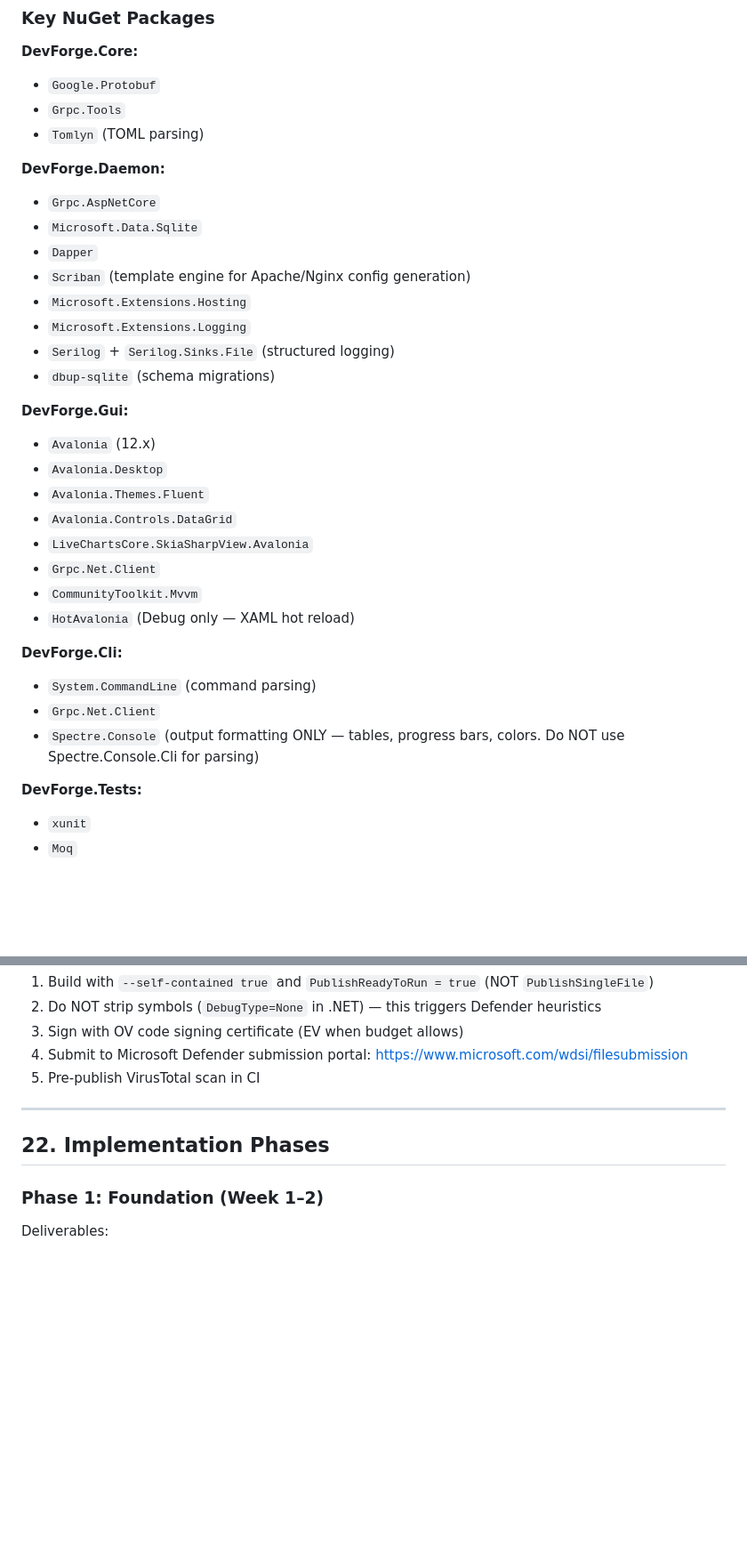
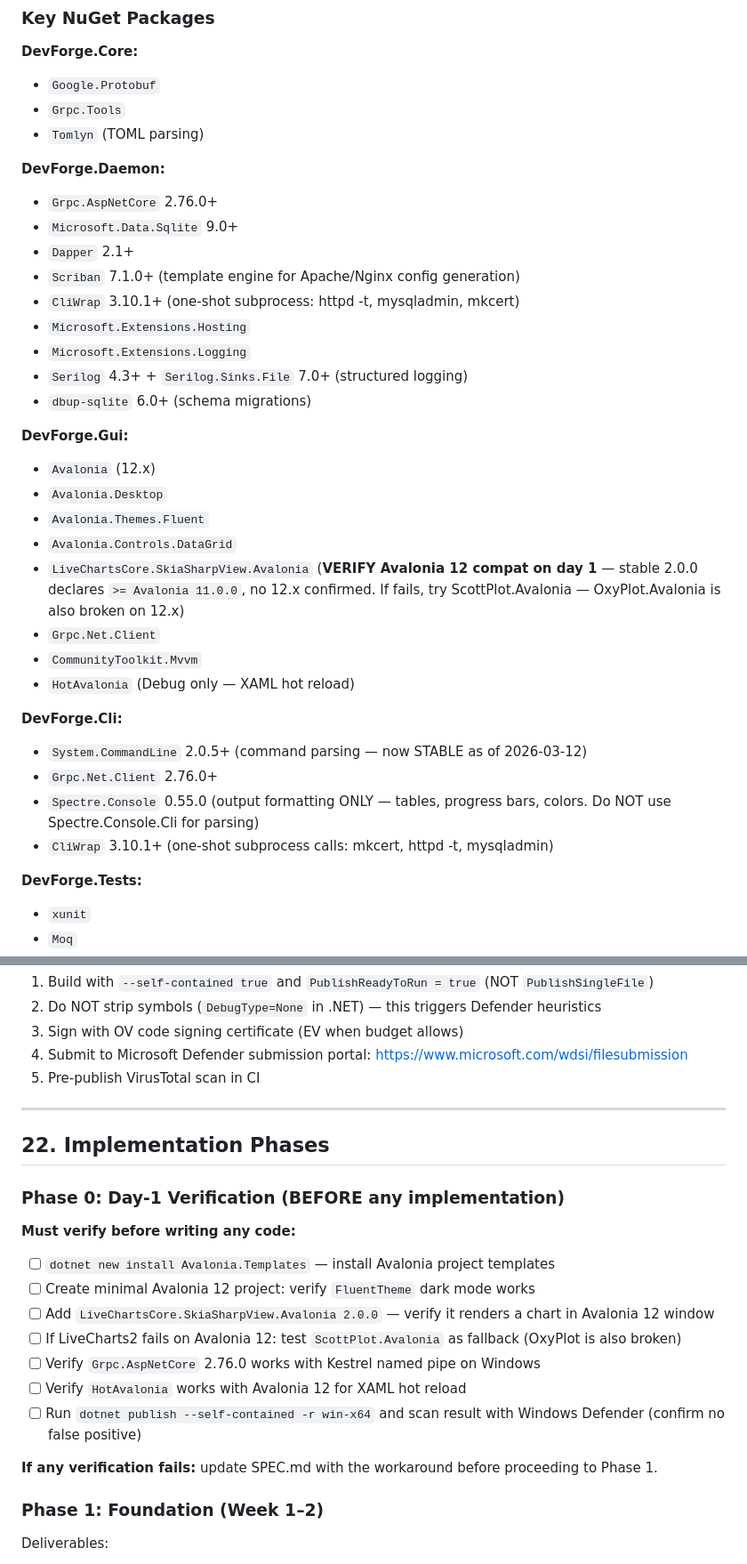
Before and after one commit to nks-hub/webdev-console, a Markdown page: SPEC.md, 2 parts joined by grey strips. Shown at 89% size. Rendered like a GitHub page; blank space fills up the shorter version.

Commit message:
fix: verification findings — LiveCharts2/Av12 risk, NuGet versions, Phase 0
- LiveCharts2 Avalonia 12 compat unverified — add day-1 check
- OxyPlot fallback also broken on Av12 — ScottPlot alternative
- Update gRPC to 2.76.0+, dbup-sqlite to 6.0+, Scriban to 7.1.0+
- Add CliWrap 3.10.1+ for subprocess calls
- System.CommandLine 2.0.5 now stable
- Add Phase 0: day-1 verification checklist

```diff
--- a/SPEC.md
+++ b/SPEC.md
@@ -182,29 +182,31 @@ DevForge.Tests.*    → all above
 - `Tomlyn` (TOML parsing)
 
 **DevForge.Daemon:**
-- `Grpc.AspNetCore`
-- `Microsoft.Data.Sqlite`
-- `Dapper`
-- `Scriban` (template engine for Apache/Nginx config generation)
+- `Grpc.AspNetCore` 2.76.0+
+- `Microsoft.Data.Sqlite` 9.0+
+- `Dapper` 2.1+
+- `Scriban` 7.1.0+ (template engine for Apache/Nginx config generation)
+- `CliWrap` 3.10.1+ (one-shot subprocess: httpd -t, mysqladmin, mkcert)
 - `Microsoft.Extensions.Hosting`
 - `Microsoft.Extensions.Logging`
-- `Serilog` + `Serilog.Sinks.File` (structured logging)
-- `dbup-sqlite` (schema migrations)
+- `Serilog` 4.3+ + `Serilog.Sinks.File` 7.0+ (structured logging)
+- `dbup-sqlite` 6.0+ (schema migrations)
 
 **DevForge.Gui:**
 - `Avalonia` (12.x)
 - `Avalonia.Desktop`
 - `Avalonia.Themes.Fluent`
 - `Avalonia.Controls.DataGrid`
-- `LiveChartsCore.SkiaSharpView.Avalonia`
+- `LiveChartsCore.SkiaSharpView.Avalonia` (**VERIFY Avalonia 12 compat on day 1** — stable 2.0.0 declares `>= Avalonia 11.0.0`, no 12.x confirmed. If fails, try ScottPlot.Avalonia — OxyPlot.Avalonia is also broken on 12.x)
 - `Grpc.Net.Client`
 - `CommunityToolkit.Mvvm`
 - `HotAvalonia` (Debug only — XAML hot reload)
 
 **DevForge.Cli:**
-- `System.CommandLine` (command parsing)
-- `Grpc.Net.Client`
-- `Spectre.Console` (output formatting ONLY — tables, progress bars, colors. Do NOT use Spectre.Console.Cli for parsing)
+- `System.CommandLine` 2.0.5+ (command parsing — now STABLE as of 2026-03-12)
+- `Grpc.Net.Client` 2.76.0+
+- `Spectre.Console` 0.55.0 (output formatting ONLY — tables, progress bars, colors. Do NOT use Spectre.Console.Cli for parsing)
+- `CliWrap` 3.10.1+ (one-shot subprocess calls: mkcert, httpd -t, mysqladmin)
 
 **DevForge.Tests:**
 - `xunit`
@@ -1832,6 +1834,19 @@ Steps taken at every release:
 
 ## 22. Implementation Phases
 
+### Phase 0: Day-1 Verification (BEFORE any implementation)
+
+**Must verify before writing any code:**
+- [ ] `dotnet new install Avalonia.Templates` — install Avalonia project templates
+- [ ] Create minimal Avalonia 12 project: verify `FluentTheme` dark mode works
+- [ ] Add `LiveChartsCore.SkiaSharpView.Avalonia 2.0.0` — verify it renders a chart in Avalonia 12 window
+- [ ] If LiveCharts2 fails on Avalonia 12: test `ScottPlot.Avalonia` as fallback (OxyPlot is also broken)
+- [ ] Verify `Grpc.AspNetCore` 2.76.0 works with Kestrel named pipe on Windows
+- [ ] Verify `HotAvalonia` works with Avalonia 12 for XAML hot reload
+- [ ] Run `dotnet publish --self-contained -r win-x64` and scan result with Windows Defender (confirm no false positive)
+
+**If any verification fails:** update SPEC.md with the workaround before proceeding to Phase 1.
+
 ### Phase 1: Foundation (Week 1–2)
 
 Deliverables:
```
